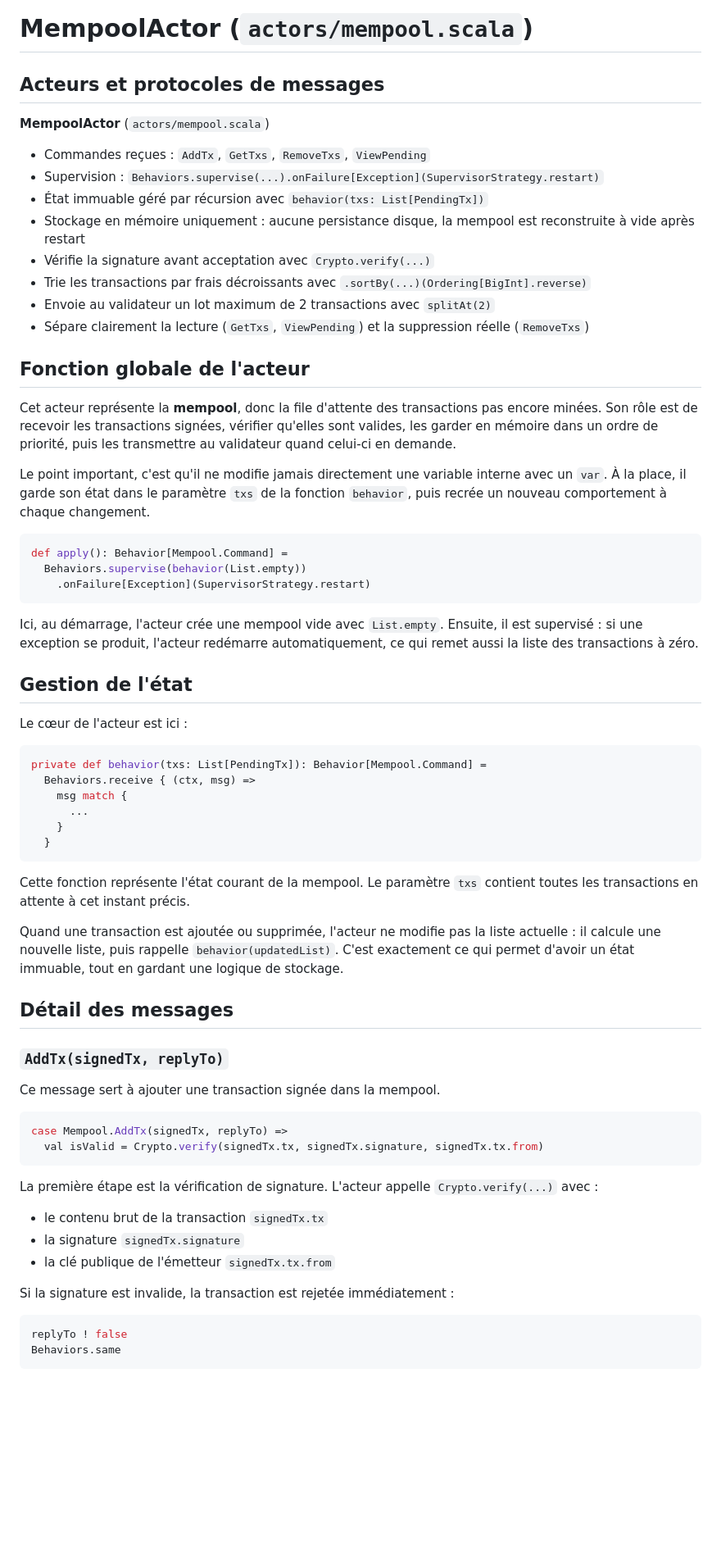
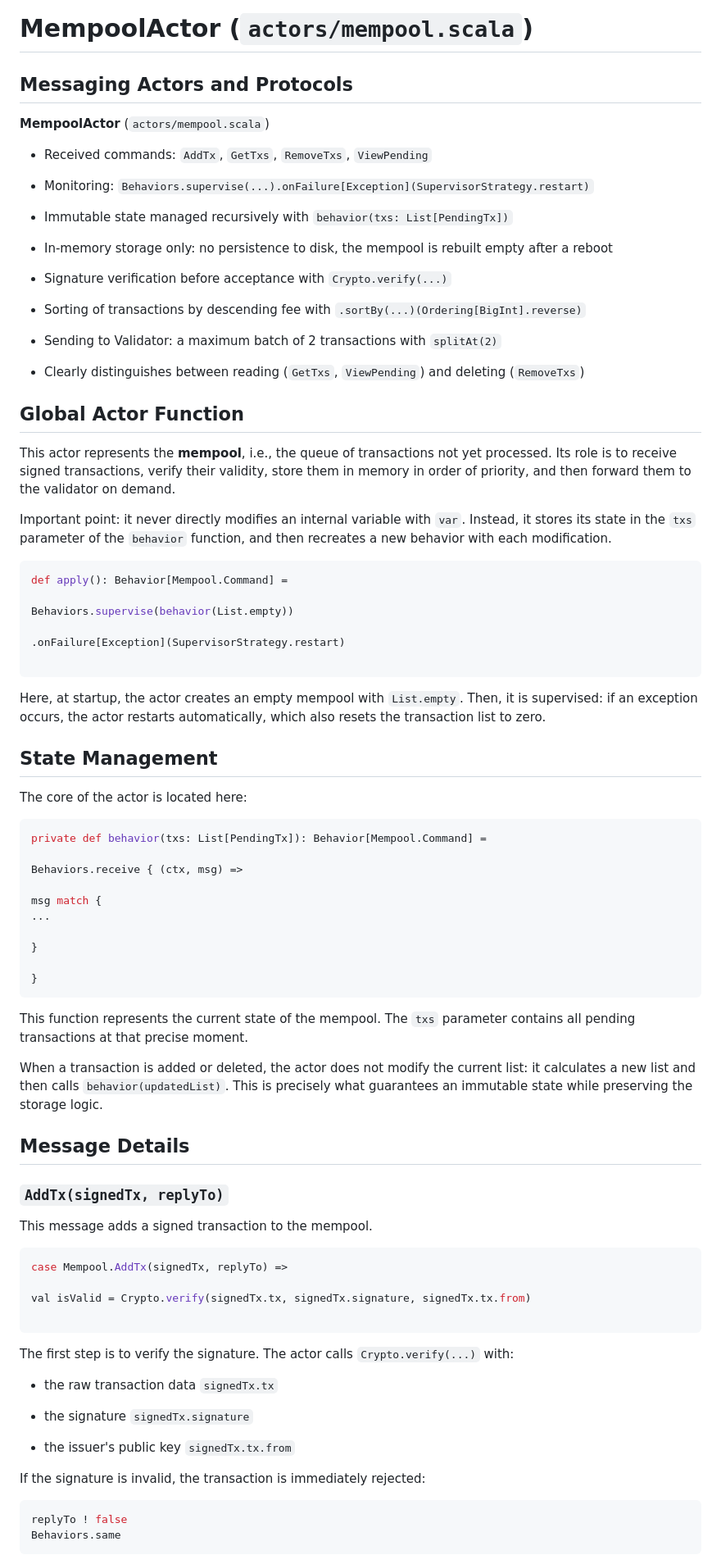
Before and after one commit to Eraguzy/scala-la-land, a Markdown page: Documentation_projet/Documentation_acteurs/Mempool.md, the part around one of its changes. Shown at 82% size. GitHub-like rendering; blank space fills up the shorter version.

````diff
--- a/Documentation_projet/Documentation_acteurs/Mempool.md
+++ b/Documentation_projet/Documentation_acteurs/Mempool.md
@@ -1,65 +1,79 @@
 # MempoolActor (`actors/mempool.scala`)
 
-## Acteurs et protocoles de messages
+## Messaging Actors and Protocols
 
 **MempoolActor** (`actors/mempool.scala`)
-- Commandes reçues : `AddTx`, `GetTxs`, `RemoveTxs`, `ViewPending`
-- Supervision : `Behaviors.supervise(...).onFailure[Exception](SupervisorStrategy.restart)`
-- État immuable géré par récursion avec `behavior(txs: List[PendingTx])`
-- Stockage en mémoire uniquement : aucune persistance disque, la mempool est reconstruite à vide après restart
-- Vérifie la signature avant acceptation avec `Crypto.verify(...)`
-- Trie les transactions par frais décroissants avec `.sortBy(...)(Ordering[BigInt].reverse)`
-- Envoie au validateur un lot maximum de 2 transactions avec `splitAt(2)`
-- Sépare clairement la lecture (`GetTxs`, `ViewPending`) et la suppression réelle (`RemoveTxs`)
 
-## Fonction globale de l'acteur
+- Received commands: `AddTx`, `GetTxs`, `RemoveTxs`, `ViewPending`
+- Monitoring: `Behaviors.supervise(...).onFailure[Exception](SupervisorStrategy.restart)`
+- Immutable state managed recursively with `behavior(txs: List[PendingTx])`
+- In-memory storage only: no persistence to disk, the mempool is rebuilt empty after a reboot
+- Signature verification before acceptance with `Crypto.verify(...)`
+- Sorting of transactions by descending fee with `.sortBy(...)(Ordering[BigInt].reverse)`
+- Sending to Validator: a maximum batch of 2 transactions with `splitAt(2)`
 
-Cet acteur représente la **mempool**, donc la file d'attente des transactions pas encore minées. Son rôle est de recevoir les transactions signées, vérifier qu'elles sont valides, les garder en mémoire dans un ordre de priorité, puis les transmettre au validateur quand celui-ci en demande.
+- Clearly distinguishes between reading (`GetTxs`, `ViewPending`) and deleting (`RemoveTxs`)
 
-Le point important, c'est qu'il ne modifie jamais directement une variable interne avec un `var`. À la place, il garde son état dans le paramètre `txs` de la fonction `behavior`, puis recrée un nouveau comportement à chaque changement.
+## Global Actor Function
+
+This actor represents the **mempool**, i.e., the queue of transactions not yet processed. Its role is to receive signed transactions, verify their validity, store them in memory in order of priority, and then forward them to the validator on demand.
+
+Important point: it never directly modifies an internal variable with `var`. Instead, it stores its state in the `txs` parameter of the `behavior` function, and then recreates a new behavior with each modification.
 
 ```scala
 def apply(): Behavior[Mempool.Command] =
-  Behaviors.supervise(behavior(List.empty))
-    .onFailure[Exception](SupervisorStrategy.restart)
+
+Behaviors.supervise(behavior(List.empty))
+
+.onFailure[Exception](SupervisorStrategy.restart)
+
 ```
 
-Ici, au démarrage, l'acteur crée une mempool vide avec `List.empty`. Ensuite, il est supervisé : si une exception se produit, l'acteur redémarre automatiquement, ce qui remet aussi la liste des transactions à zéro.
+Here, at startup, the actor creates an empty mempool with `List.empty`. Then, it is supervised: if an exception occurs, the actor restarts automatically, which also resets the transaction list to zero.
 
-## Gestion de l'état
+## State Management
 
-Le cœur de l'acteur est ici :
+The core of the actor is located here:
 
 ```scala
 private def behavior(txs: List[PendingTx]): Behavior[Mempool.Command] =
-  Behaviors.receive { (ctx, msg) =>
-    msg match {
-      ...
-    }
-  }
+
+Behaviors.receive { (ctx, msg) =>
+
+msg match {
+...
+
+}
+
+}
 ```
 
-Cette fonction représente l'état courant de la mempool. Le paramètre `txs` contient toutes les transactions en attente à cet instant précis.
+This function represents the current state of the mempool. The `txs` parameter contains all pending transactions at that precise moment.
 
-Quand une transaction est ajoutée ou supprimée, l'acteur ne modifie pas la liste actuelle : il calcule une nouvelle liste, puis rappelle `behavior(updatedList)`. C'est exactement ce qui permet d'avoir un état immuable, tout en gardant une logique de stockage.
+When a transaction is added or deleted, the actor does not modify the current list: it calculates a new list and then calls `behavior(updatedList)`. This is precisely what guarantees an immutable state while preserving the storage logic.
 
-## Détail des messages
+## Message Details
 
 ### `AddTx(signedTx, replyTo)`
 
-Ce message sert à ajouter une transaction signée dans la mempool.
+This message adds a signed transaction to the mempool.
 
 ```scala
 case Mempool.AddTx(signedTx, replyTo) =>
-  val isValid = Crypto.verify(signedTx.tx, signedTx.signature, signedTx.tx.from)
+
+val isValid = Crypto.verify(signedTx.tx, signedTx.signature, signedTx.tx.from)
+
 ```
 
-La première étape est la vérification de signature. L'acteur appelle `Crypto.verify(...)` avec :
-- le contenu brut de la transaction `signedTx.tx`
-- la signature `signedTx.signature`
-- la clé publique de l'émetteur `signedTx.tx.from`
+The first step is to verify the signature. The actor calls `Crypto.verify(...)` with:
 
-Si la signature est invalide, la transaction est rejetée immédiatement :
+- the raw transaction data `signedTx.tx`
+
+- the signature `signedTx.signature`
+
+- the issuer's public key `signedTx.tx.from`
+
+If the signature is invalid, the transaction is immediately rejected:
 
 ```scala
 replyTo ! false
````
Also changed, not shown: other parts of Documentation_projet/Documentation_acteurs/Mempool.md (+25 -124 lines).
